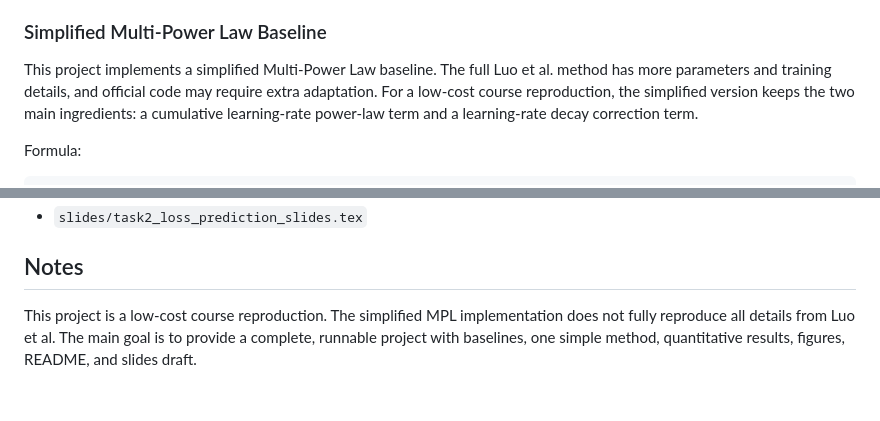
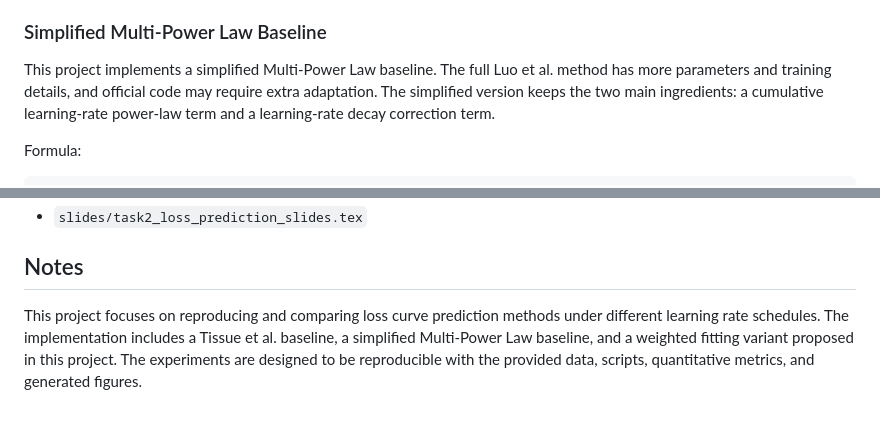
Before and after one commit to Tomori47/task2_loss_prediction, a Markdown page: README.md, 2 parts joined by grey strips. Drawn GitHub-style.

Commit message:
update readme notes

```diff
--- a/README.md
+++ b/README.md
@@ -67,7 +67,7 @@ Figures:
 
 ### Simplified Multi-Power Law Baseline
 
-This project implements a simplified Multi-Power Law baseline. The full Luo et al. method has more parameters and training details, and official code may require extra adaptation. For a low-cost course reproduction, the simplified version keeps the two main ingredients: a cumulative learning-rate power-law term and a learning-rate decay correction term.
+This project implements a simplified Multi-Power Law baseline. The full Luo et al. method has more parameters and training details, and official code may require extra adaptation. The simplified version keeps the two main ingredients: a cumulative learning-rate power-law term and a learning-rate decay correction term.
 
 Formula:
 
@@ -201,4 +201,4 @@ The LaTeX source file is also included:
 
 ## Notes
 
-This project is a low-cost course reproduction. The simplified MPL implementation does not fully reproduce all details from Luo et al. The main goal is to provide a complete, runnable project with baselines, one simple method, quantitative results, figures, README, and slides draft.
+This project focuses on reproducing and comparing loss curve prediction methods under different learning rate schedules. The implementation includes a Tissue et al. baseline, a simplified Multi-Power Law baseline, and a weighted fitting variant proposed in this project. The experiments are designed to be reproducible with the provided data, scripts, quantitative metrics, and generated figures.
```
Also changed, not shown: submission/README.md (+2 -2 lines).
